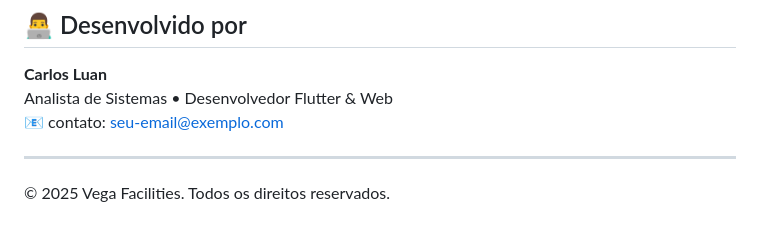
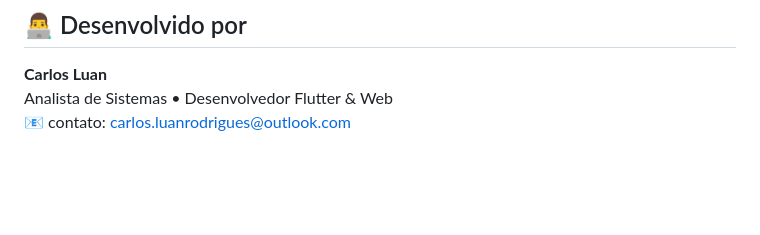
Before and after one commit to C-Luan/vegafacilities, a Markdown page: README.md, the part around the change. Drawn GitHub-style; blank space fills up the shorter version.

```diff
--- a/README.md
+++ b/README.md
@@ -158,8 +158,4 @@ class HeaderSection extends StatelessWidget {
 
 **Carlos Luan**
 Analista de Sistemas • Desenvolvedor Flutter & Web
-📧 contato: [seu-email@exemplo.com](mailto:seu-email@exemplo.com)
-
----
-
-© 2025 Vega Facilities. Todos os direitos reservados.
+📧 contato: [carlos.luanrodrigues@outlook.com](mailto:carlos.luanrodrigues@outlook.com)
```
